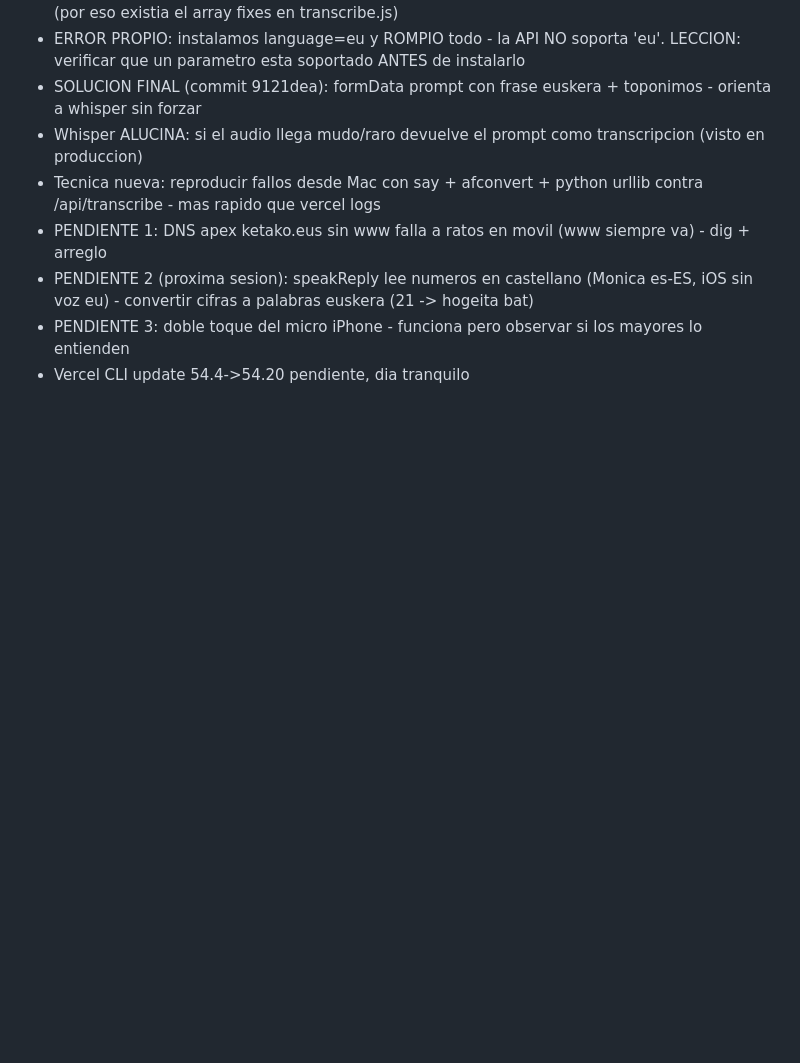
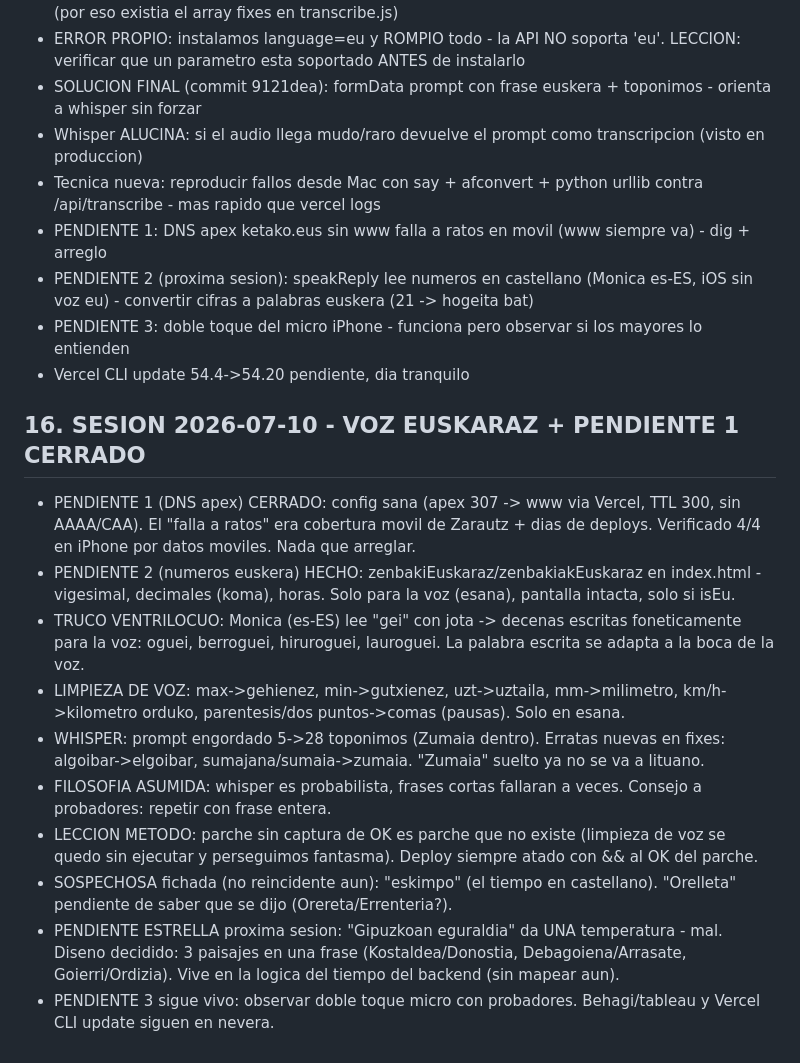
Before and after one commit to Josejabat/ketako, a Markdown page: ketako_mapa_fuentes_gipuzkoa.md, the part around the change. GitHub-like rendering; blank space fills up the shorter version.

Commit message:
docs: sesion 2026-07-10 - voz euskaraz completa + DNS cerrado + pendiente Gipuzkoa 3 paisajes

```diff
--- a/ketako_mapa_fuentes_gipuzkoa.md
+++ b/ketako_mapa_fuentes_gipuzkoa.md
@@ -192,3 +192,15 @@ OARSOALDEA ya tiene fuente real: errenteria.eus (udala).
 - PENDIENTE 2 (proxima sesion): speakReply lee numeros en castellano (Monica es-ES, iOS sin voz eu) - convertir cifras a palabras euskera (21 -> hogeita bat)
 - PENDIENTE 3: doble toque del micro iPhone - funciona pero observar si los mayores lo entienden
 - Vercel CLI update 54.4->54.20 pendiente, dia tranquilo
+
+## 16. SESION 2026-07-10 - VOZ EUSKARAZ + PENDIENTE 1 CERRADO
+- PENDIENTE 1 (DNS apex) CERRADO: config sana (apex 307 -> www via Vercel, TTL 300, sin AAAA/CAA). El "falla a ratos" era cobertura movil de Zarautz + dias de deploys. Verificado 4/4 en iPhone por datos moviles. Nada que arreglar.
+- PENDIENTE 2 (numeros euskera) HECHO: zenbakiEuskaraz/zenbakiakEuskaraz en index.html - vigesimal, decimales (koma), horas. Solo para la voz (esana), pantalla intacta, solo si isEu.
+- TRUCO VENTRILOCUO: Monica (es-ES) lee "gei" con jota -> decenas escritas foneticamente para la voz: oguei, berroguei, hiruroguei, lauroguei. La palabra escrita se adapta a la boca de la voz.
+- LIMPIEZA DE VOZ: max->gehienez, min->gutxienez, uzt->uztaila, mm->milimetro, km/h->kilometro orduko, parentesis/dos puntos->comas (pausas). Solo en esana.
+- WHISPER: prompt engordado 5->28 toponimos (Zumaia dentro). Erratas nuevas en fixes: algoibar->elgoibar, sumajana/sumaia->zumaia. "Zumaia" suelto ya no se va a lituano.
+- FILOSOFIA ASUMIDA: whisper es probabilista, frases cortas fallaran a veces. Consejo a probadores: repetir con frase entera.
+- LECCION METODO: parche sin captura de OK es parche que no existe (limpieza de voz se quedo sin ejecutar y perseguimos fantasma). Deploy siempre atado con && al OK del parche.
+- SOSPECHOSA fichada (no reincidente aun): "eskimpo" (el tiempo en castellano). "Orelleta" pendiente de saber que se dijo (Orereta/Errenteria?).
+- PENDIENTE ESTRELLA proxima sesion: "Gipuzkoan eguraldia" da UNA temperatura - mal. Diseno decidido: 3 paisajes en una frase (Kostaldea/Donostia, Debagoiena/Arrasate, Goierri/Ordizia). Vive en la logica del tiempo del backend (sin mapear aun).
+- PENDIENTE 3 sigue vivo: observar doble toque micro con probadores. Behagi/tableau y Vercel CLI update siguen en nevera.
```
